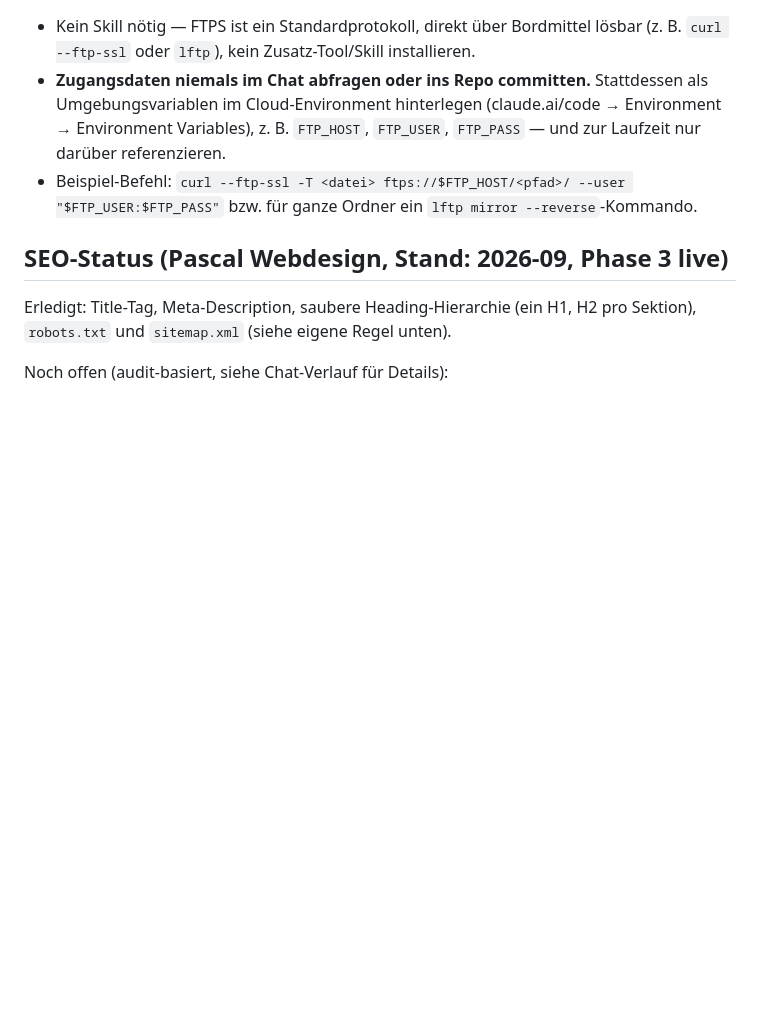
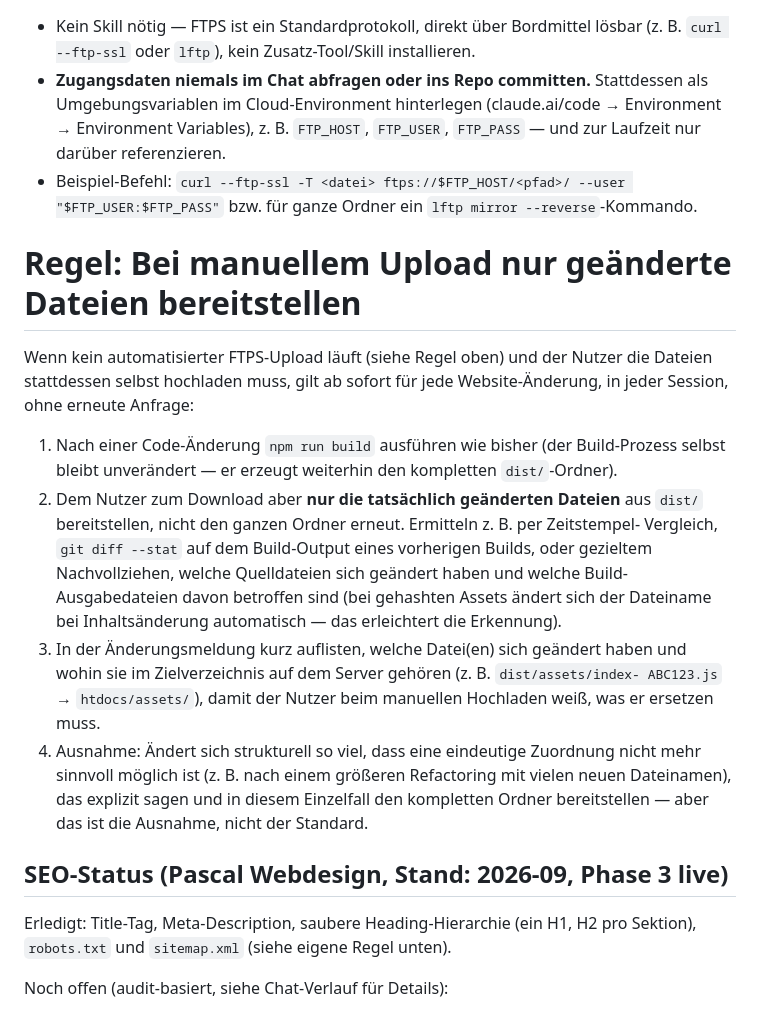
Before and after one commit to pascalmuhl-source/Website-neu, a Markdown page: CLAUDE.md, the part around the change. Rendered like a GitHub page; blank space fills up the shorter version.

Commit message:
Regel ergänzt: bei manuellem Upload nur geänderte Dateien bereitstellen
Co-Authored-By: Claude Sonnet 5 <noreply@anthropic.com>
Claude-Session: https://claude.ai/code/session_01Cgh5TB7vKV5xVajxAfGbpe

```diff
--- a/CLAUDE.md
+++ b/CLAUDE.md
@@ -299,6 +299,29 @@ das gesamte Projekt automatisch, ohne dass der Nutzer das erneut anstoßen muss:
 - Beispiel-Befehl: `curl --ftp-ssl -T <datei> ftps://$FTP_HOST/<pfad>/ --user "$FTP_USER:$FTP_PASS"`
   bzw. für ganze Ordner ein `lftp mirror --reverse`-Kommando.
 
+# Regel: Bei manuellem Upload nur geänderte Dateien bereitstellen
+
+Wenn kein automatisierter FTPS-Upload läuft (siehe Regel oben) und der Nutzer die
+Dateien stattdessen selbst hochladen muss, gilt ab sofort für jede Website-Änderung,
+in jeder Session, ohne erneute Anfrage:
+
+1. Nach einer Code-Änderung `npm run build` ausführen wie bisher (der Build-Prozess
+   selbst bleibt unverändert — er erzeugt weiterhin den kompletten `dist/`-Ordner).
+2. Dem Nutzer zum Download aber **nur die tatsächlich geänderten Dateien** aus `dist/`
+   bereitstellen, nicht den ganzen Ordner erneut. Ermitteln z. B. per Zeitstempel-
+   Vergleich, `git diff --stat` auf dem Build-Output eines vorherigen Builds, oder
+   gezieltem Nachvollziehen, welche Quelldateien sich geändert haben und welche
+   Build-Ausgabedateien davon betroffen sind (bei gehashten Assets ändert sich der
+   Dateiname bei Inhaltsänderung automatisch — das erleichtert die Erkennung).
+3. In der Änderungsmeldung kurz auflisten, welche Datei(en) sich geändert haben und
+   wohin sie im Zielverzeichnis auf dem Server gehören (z. B. `dist/assets/index-
+   ABC123.js` → `htdocs/assets/`), damit der Nutzer beim manuellen Hochladen weiß,
+   was er ersetzen muss.
+4. Ausnahme: Ändert sich strukturell so viel, dass eine eindeutige Zuordnung nicht
+   mehr sinnvoll möglich ist (z. B. nach einem größeren Refactoring mit vielen neuen
+   Dateinamen), das explizit sagen und in diesem Einzelfall den kompletten Ordner
+   bereitstellen — aber das ist die Ausnahme, nicht der Standard.
+
 ## SEO-Status (Pascal Webdesign, Stand: 2026-09, Phase 3 live)
 
 Erledigt: Title-Tag, Meta-Description, saubere Heading-Hierarchie (ein H1, H2 pro
```
